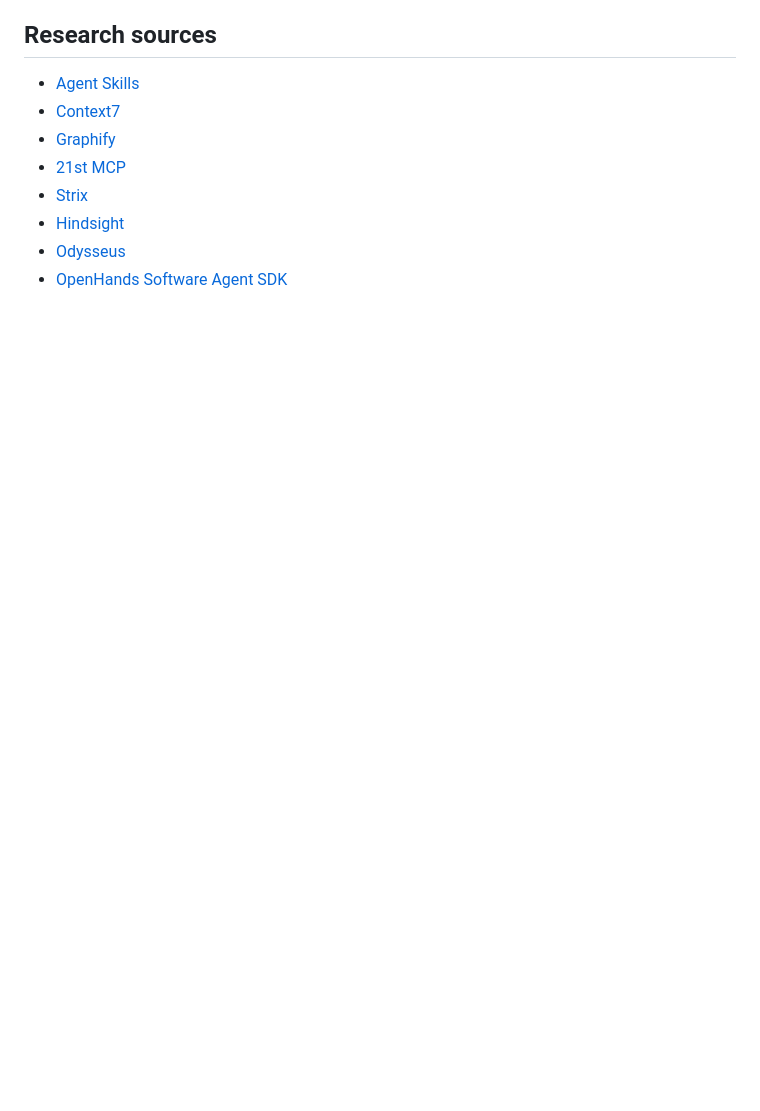
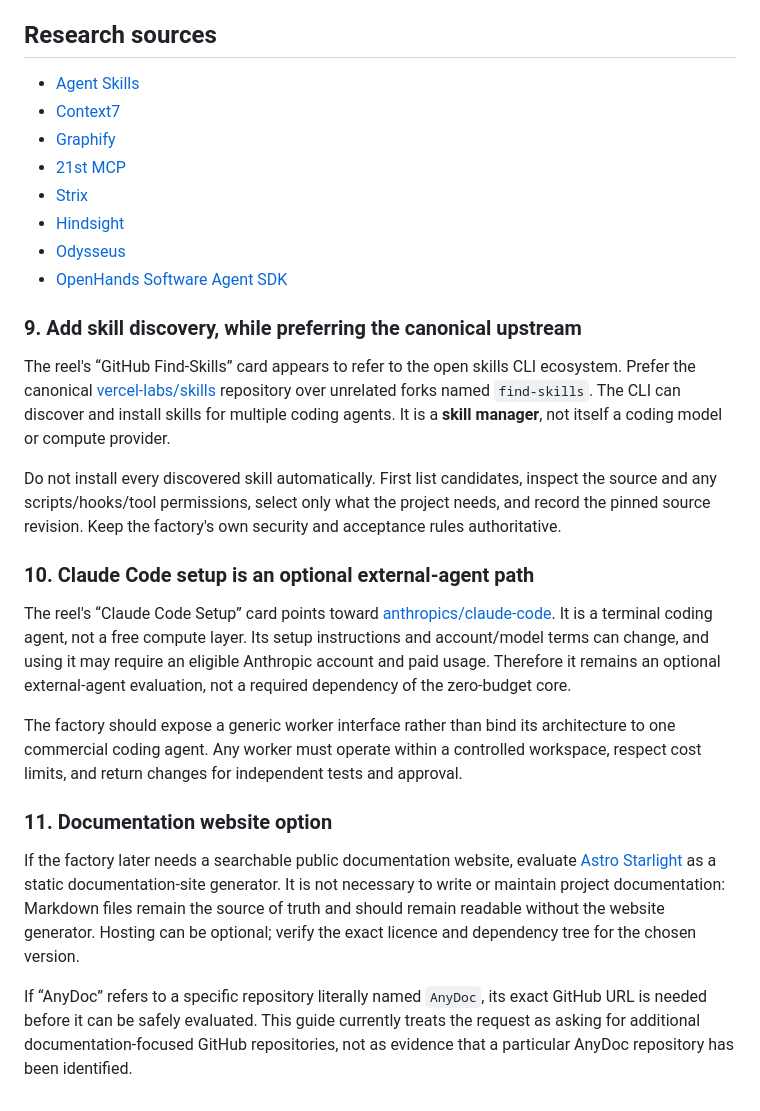
Before and after one commit to dakumitha/ai-software-factory, a Markdown page: docs/EXTERNAL_REPOSITORY_INTEGRATION_GUIDE.md, the part around the change. Rendered like a GitHub page; blank space fills up the shorter version.

Commit message:
docs: add skill discovery and documentation tool options

```diff
--- a/docs/EXTERNAL_REPOSITORY_INTEGRATION_GUIDE.md
+++ b/docs/EXTERNAL_REPOSITORY_INTEGRATION_GUIDE.md
@@ -124,3 +124,21 @@ Do not add a mandatory dependency yet. First define a narrow worker interface an
 - [Hindsight](https://github.com/vectorize-io/hindsight)
 - [Odysseus](https://github.com/odysseus-dev/odysseus)
 - [OpenHands Software Agent SDK](https://github.com/OpenHands/software-agent-sdk)
+
+### 9. Add skill discovery, while preferring the canonical upstream
+
+The reel's “GitHub Find-Skills” card appears to refer to the open skills CLI ecosystem. Prefer the canonical [vercel-labs/skills](https://github.com/vercel-labs/skills) repository over unrelated forks named `find-skills`. The CLI can discover and install skills for multiple coding agents. It is a **skill manager**, not itself a coding model or compute provider.
+
+Do not install every discovered skill automatically. First list candidates, inspect the source and any scripts/hooks/tool permissions, select only what the project needs, and record the pinned source revision. Keep the factory's own security and acceptance rules authoritative.
+
+### 10. Claude Code setup is an optional external-agent path
+
+The reel's “Claude Code Setup” card points toward [anthropics/claude-code](https://github.com/anthropics/claude-code). It is a terminal coding agent, not a free compute layer. Its setup instructions and account/model terms can change, and using it may require an eligible Anthropic account and paid usage. Therefore it remains an optional external-agent evaluation, not a required dependency of the zero-budget core.
+
+The factory should expose a generic worker interface rather than bind its architecture to one commercial coding agent. Any worker must operate within a controlled workspace, respect cost limits, and return changes for independent tests and approval.
+
+### 11. Documentation website option
+
+If the factory later needs a searchable public documentation website, evaluate [Astro Starlight](https://github.com/withastro/starlight) as a static documentation-site generator. It is not necessary to write or maintain project documentation: Markdown files remain the source of truth and should remain readable without the website generator. Hosting can be optional; verify the exact licence and dependency tree for the chosen version.
+
+If “AnyDoc” refers to a specific repository literally named `AnyDoc`, its exact GitHub URL is needed before it can be safely evaluated. This guide currently treats the request as asking for additional documentation-focused GitHub repositories, not as evidence that a particular AnyDoc repository has been identified.
```
